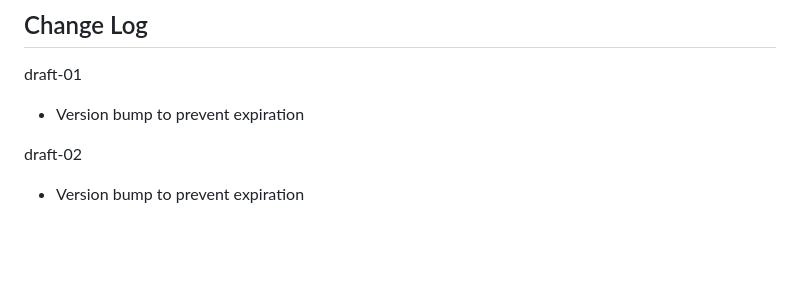
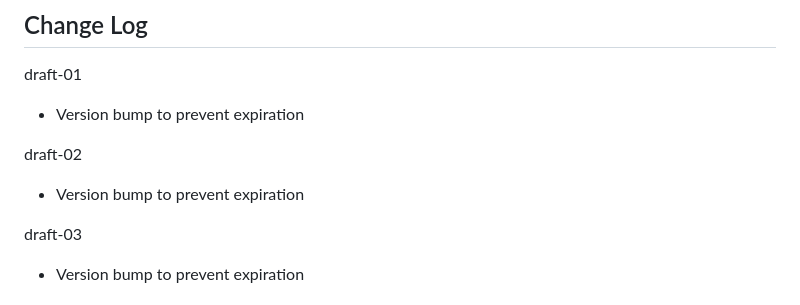
Before and after one commit to raphaelrobert/mimi-attachments, a Markdown page: draft-robert-mimi-attachments.md, the part around the change. Drawn GitHub-style; blank space fills up the shorter version.

Commit message:
version bump

```diff
--- a/draft-robert-mimi-attachments.md
+++ b/draft-robert-mimi-attachments.md
@@ -50,6 +50,10 @@ draft-01
 - Version bump to prevent expiration
 
 draft-02
+
+- Version bump to prevent expiration
+
+draft-03
 
 - Version bump to prevent expiration
 
```
